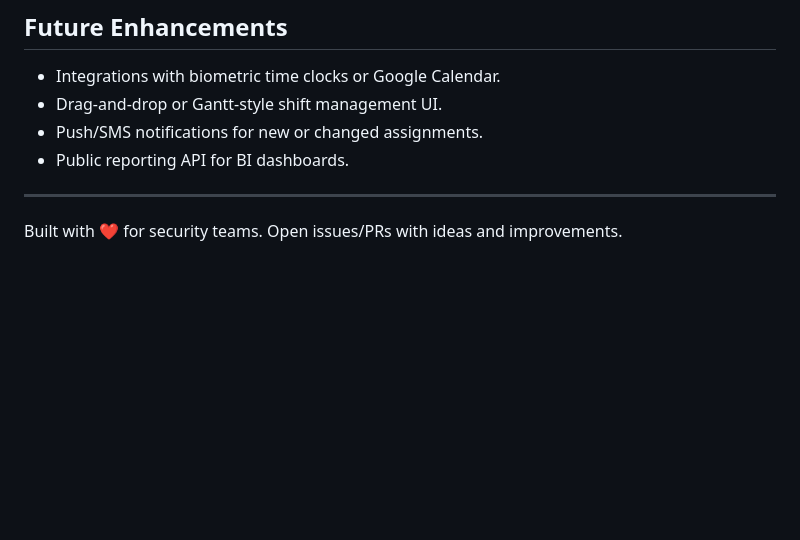
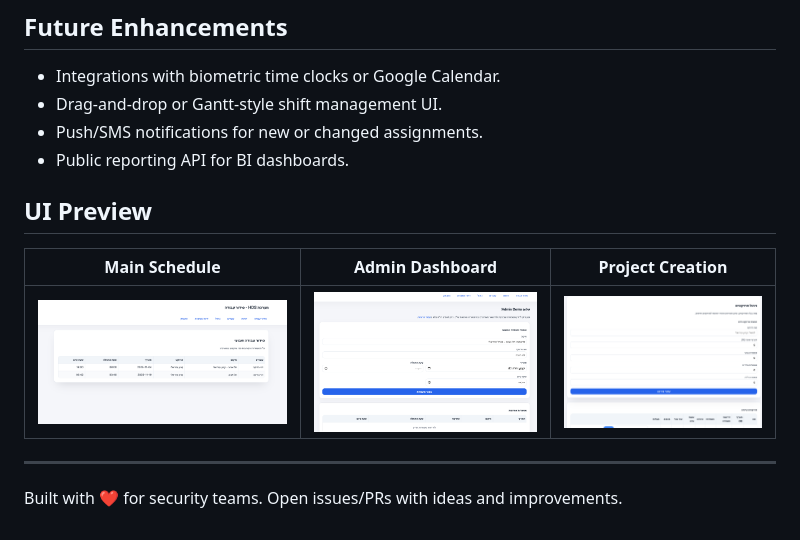
Before and after one commit to AviyaYemini/HDS, a Markdown page: README.md, the part around the change. Drawn GitHub-style; pictures changed too: Screenshots/add_projects.png (added), Screenshots/admin_view.png (added), Screenshots/main_screen.png (added); blank space fills up the shorter version.

Commit message:
Add Screenshots to the  README file

```diff
--- a/README.md
+++ b/README.md
@@ -94,6 +94,12 @@ These tests cover the scheduling engine and constraint handling logic.
 - Push/SMS notifications for new or changed assignments.
 - Public reporting API for BI dashboards.
 
+## UI Preview
+
+| Main Schedule | Admin Dashboard | Project Creation |
+| --- | --- | --- |
+| ![Main schedule](Screenshots/main_screen.png) | ![Admin dashboard](Screenshots/admin_view.png) | ![Add project](Screenshots/add_projects.png) |
+
 ---
 
 Built with ❤️ for security teams. Open issues/PRs with ideas and improvements.
```
Also changed, not shown: 2 other files.
